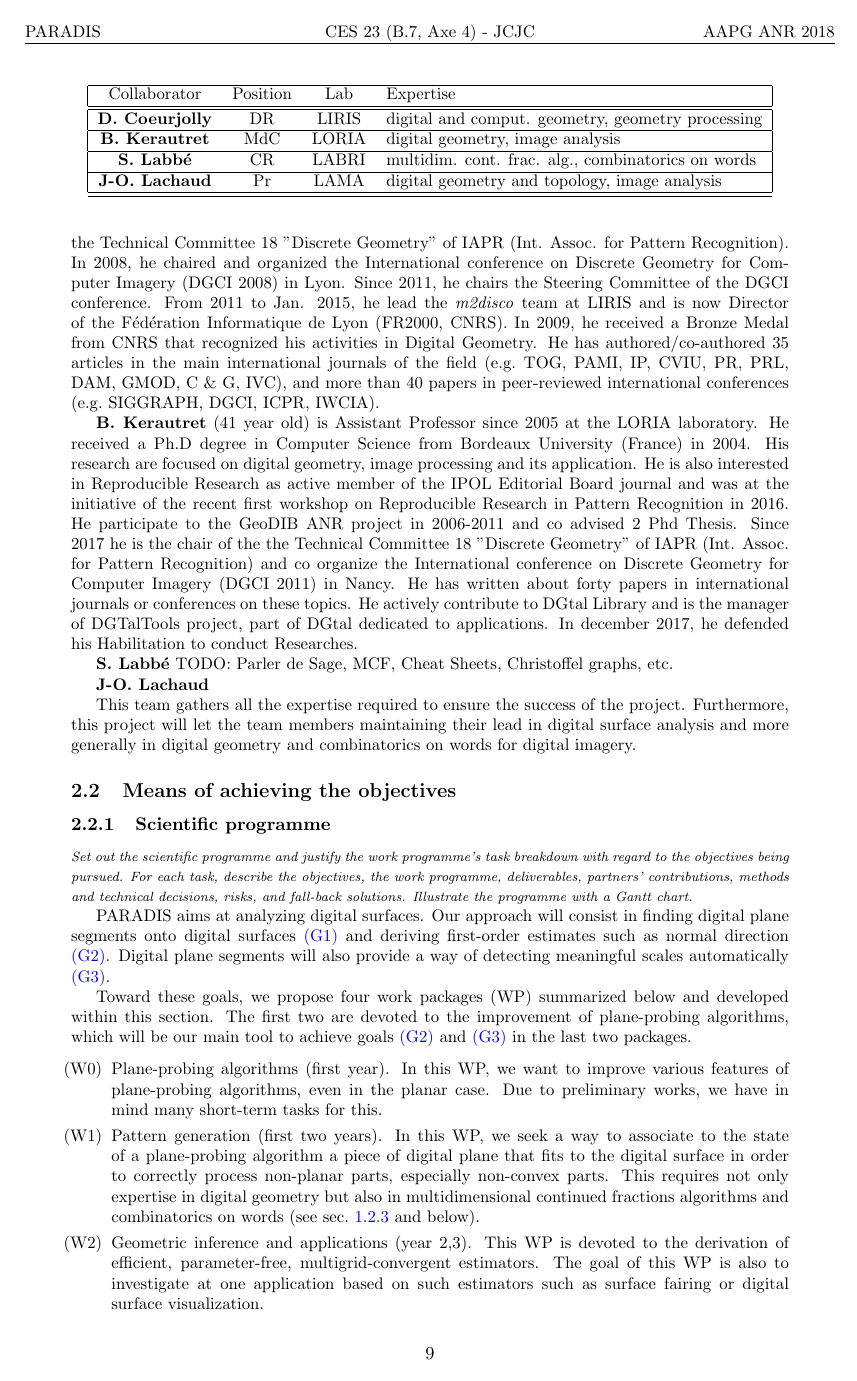
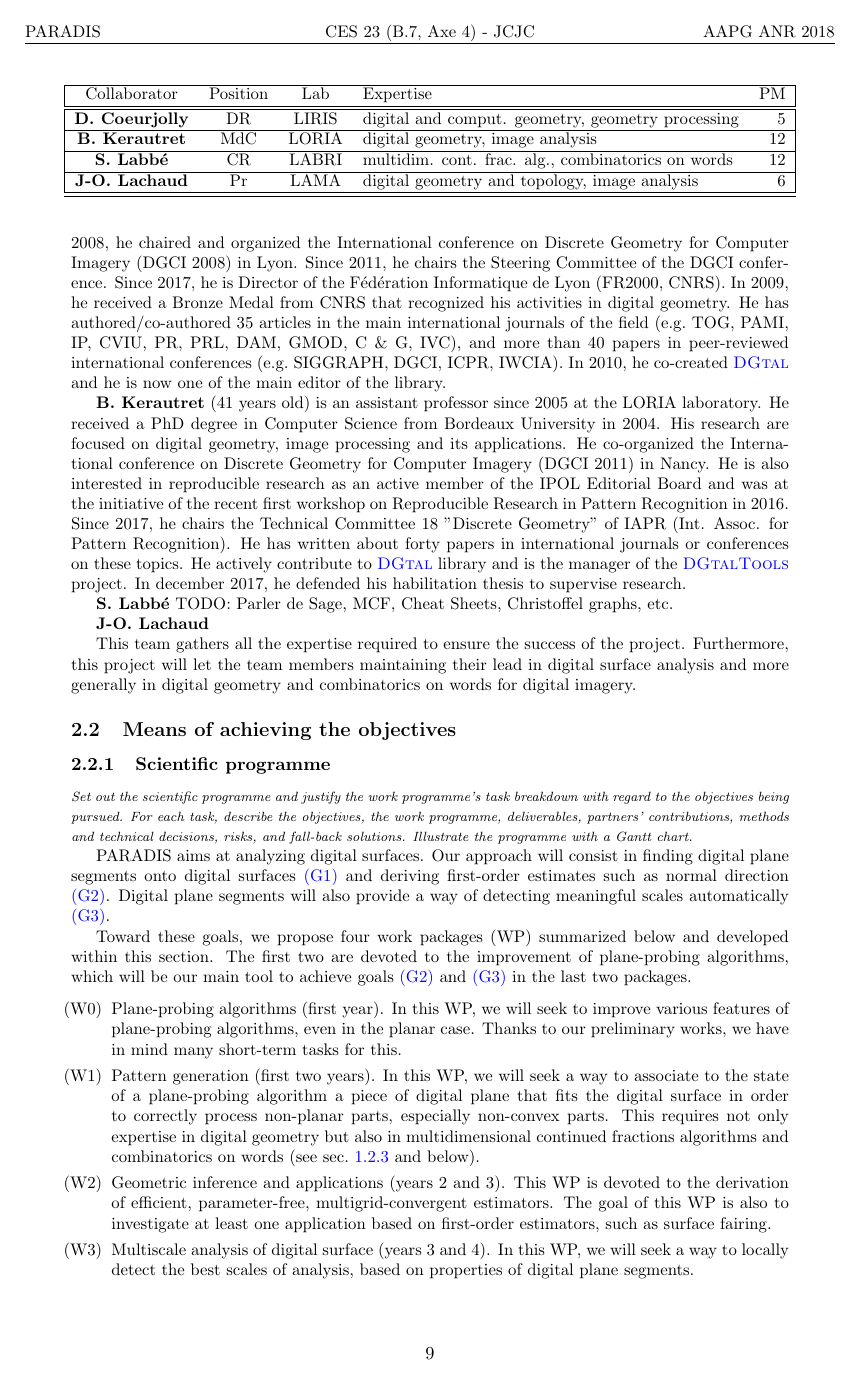
Before and after one commit to kerautret/digitalPlane, a LaTeX document (proposition/main.tex, which reads proposition/section2.tex): page 9 of 21. Compiled offline with pdfLaTeX.

Commit message:
relect 2.1 (bk bio) et 2.2 intro

```diff
--- a/proposition/section2.tex
+++ b/proposition/section2.tex
@@ -20,17 +20,18 @@ He has coauthored several papers in peer-reviewed international journals (\eg PR
 and in conferences (\eg DGCI, ICPR).
 
 The project will also involve specialists in digital geometry and combinatorics on words.
+%(see also table~\ref{tab:persons}).
 \begin{table}[h]
 \small
 \centering
-\begin{tabular}{|cccl|}
+\begin{tabular}{|ccclr|}
 \hline
-Collaborator & Position & Lab & Expertise \\ \hline
+Collaborator & Position & Lab & Expertise & PM\\ \hline
 \hline
-\textbf{D. Coeurjolly} & DR & LIRIS & digital and comput. geometry, geometry processing \\ \hline
-\textbf{B. Kerautret} & MdC & LORIA & digital geometry, image analysis \\ \hline
-\textbf{S. Labb\'{e}} & CR & LABRI & multidim. cont. frac. alg., combinatorics on words \\ \hline
-\textbf{J-O. Lachaud} & Pr & LAMA & digital geometry and topology, image analysis \\ \hline
+\textbf{D. Coeurjolly} & DR & LIRIS & digital and comput. geometry, geometry processing & 5 \\ \hline
+\textbf{B. Kerautret} & MdC & LORIA & digital geometry, image analysis & 12 \\ \hline
+\textbf{S. Labb\'{e}} & CR & LABRI & multidim. cont. frac. alg., combinatorics on words & 12 \\ \hline
+\textbf{J-O. Lachaud} & Pr & LAMA & digital geometry and topology, image analysis & 6 \\ \hline
 \hline
 \end{tabular}
 \normalsize
@@ -62,33 +62,41 @@ TODO qqs phrases de presentations pour chacun
   Recognition). In 2008, he chaired and organized the International
   conference on Discrete Geometry for Computer Imagery (DGCI 2008) in
   Lyon. Since 2011, he chairs the Steering Committee of the DGCI
-  conference.  From 2011 to Jan. 2015, he lead the \emph{m2disco} team
-  at LIRIS and is now Director of the Fédération Informatique de Lyon
-  (FR2000, CNRS). In 2009, he received a Bronze Medal from CNRS that
-  recognized his activities in Digital Geometry. He has
+  conference.
+  %From 2011 to Jan. 2015, he lead the \emph{m2disco} team at LIRIS and
+  Since 2017, he is Director of the Fédération Informatique de Lyon
+  (FR2000, CNRS).
+  In 2009, he received a Bronze Medal from CNRS that
+  recognized his activities in digital geometry. He has
   authored/co-authored 35 articles in the main international journals
   of the field (\eg TOG, PAMI, IP, CVIU, PR, PRL, DAM, GMOD, C \& G,
   IVC), and more than 40 papers in peer-reviewed international
   conferences (\eg SIGGRAPH, DGCI, ICPR, IWCIA).
+  %%TRIS:
+  In 2010, he co-created {\DGtal} and he is now one of
+  the main editor of the library.
 
 
 
- \textbf{B. Kerautret} (41 year old) is Assistant Professor since 2005
- at the LORIA laboratory. He received a Ph.D degree in Computer
- Science from Bordeaux University (France) in 2004.  His research are
- focused on digital geometry, image processing and its application. He
- is also interested in Reproducible Research as active member of the
- IPOL Editorial Board journal and was at the initiative of the recent
+ \textbf{B. Kerautret} (41 years old) is an assistant professor since 2005
+ at the LORIA laboratory. He received a PhD degree in Computer
+ Science from Bordeaux University in 2004.  His research are
+ focused on digital geometry, image processing and its applications.
+ He co-organized the International conference on Discrete
+ Geometry for Computer Imagery (DGCI 2011) in Nancy. He
+ is also interested in reproducible research as an active member of the
+ IPOL Editorial Board and was at the initiative of the recent
  first workshop on Reproducible Research in Pattern Recognition in
- 2016. He participate to the GeoDIB ANR project in 2006-2011 and co
- advised 2 Phd Thesis. Since 2017 he is the chair of the the Technical
- Committee 18 "Discrete Geometry" of IAPR (Int. Assoc. for Pattern
- Recognition) and co organize the International conference on Discrete
- Geometry for Computer Imagery (DGCI 2011) in Nancy. He has written
+ 2016.
+ %He participate to the GeoDIB ANR project in 2006-2011 and co advised 2 Phd Thesis.
+ Since 2017, he chairs the Technical Committee 18 "Discrete Geometry" of IAPR
+ (Int. Assoc. for Pattern Recognition). He has written
  about forty papers in international journals or conferences on these
- topics. He actively contribute to DGtal Library and is the manager of
- DGTalTools project, part of DGtal dedicated to applications. In
- december 2017, he defended his Habilitation to conduct Researches.
+ topics. He actively contribute to {\DGtal} library and is the manager of
+ the {\DGtalTools} project.
+ %part of DGtal dedicated to applications. %%TRIS deja presente (sec. 1)
+ In december 2017, he defended his habilitation thesis to supervise research.
+ %habilitation to conduct researches.
 
 
 \textbf{S. Labb\'{e}}
@@ -127,20 +135,21 @@ plane-probing algorithms, which will be our main tool to achieve goals \ref{goal
 and \ref{goalscale} in the last two packages.
 
 \begin{enumerate} [label=(W\arabic*),start=0]
-\item Plane-probing algorithms (first year). In this WP, we want to
+\item Plane-probing algorithms (first year). In this WP, we will seek to
   improve various features of plane-probing algorithms, even in the
-  planar case. Due to preliminary works, we have in mind many short-term tasks for this.  \label{wp0}
-\item Pattern generation (first two years). In this WP, we seek a way to associate
+  planar case. Thanks to our preliminary works, we have in mind many short-term
+  tasks for this.  \label{wp0}
+\item Pattern generation (first two years). In this WP, we will seek a way to associate
   to the state of a plane-probing algorithm a piece of digital plane
-  that fits to the digital surface in order to correctly process non-planar parts,
+  that fits the digital surface in order to correctly process non-planar parts,
   especially non-convex parts. This requires not only expertise in
   digital geometry but also in multidimensional continued fractions
   algorithms and combinatorics on words (see \sect{sec:dps} and below).  \label{wp1}
-\item Geometric inference and applications (year 2,3). This WP is devoted
+\item Geometric inference and applications (years 2 and 3). This WP is devoted
   to the derivation of efficient, parameter-free, multigrid-convergent estimators.
-  The goal of this WP is also to investigate at one application based on such
-  estimators such as surface fairing or digital surface visualization. \label{wp2}
-\item Multiscale analysis of digital surface (year 3,4). In this WP, we
+  The goal of this WP is also to investigate at least one application based on
+  first-order estimators, such as surface fairing. \label{wp2}
+\item Multiscale analysis of digital surface (years 3 and 4). In this WP, we will
   seek a way to locally detect the best scales of analysis, based on properties
   of digital plane segments. \label{wp3}
 \end{enumerate}
```
Also changed, not shown: proposition/main.tex (+1 -0 lines), proposition/section1.tex (+1 -1 lines), proposition/section2.tex (7 more changed lines).
